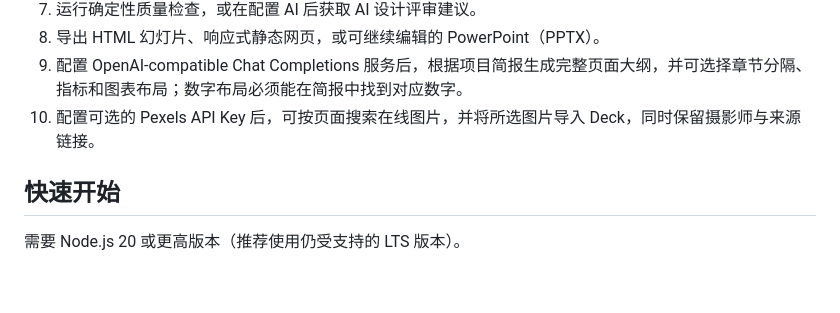
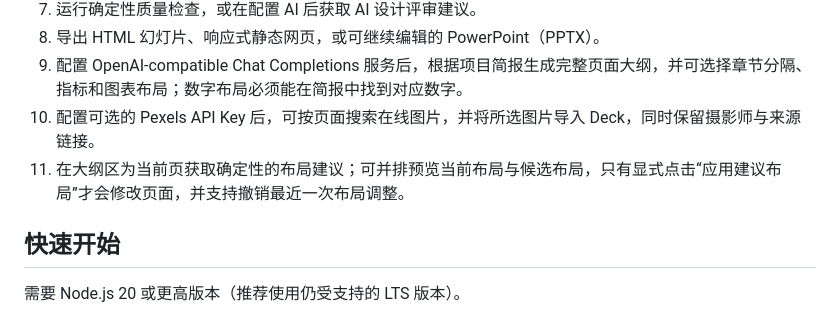
Before and after one commit to Arron-Lee-HUST/design-applications-of, a Markdown page: README.md, the part around the change. Rendered like a GitHub page; blank space fills up the shorter version.

Commit message:
docs: describe slide layout optimizer workflow

```diff
--- a/README.md
+++ b/README.md
@@ -14,6 +14,7 @@
 8. 导出 HTML 幻灯片、响应式静态网页，或可继续编辑的 PowerPoint（PPTX）。
 9. 配置 OpenAI-compatible Chat Completions 服务后，根据项目简报生成完整页面大纲，并可选择章节分隔、指标和图表布局；数字布局必须能在简报中找到对应数字。
 10. 配置可选的 Pexels API Key 后，可按页面搜索在线图片，并将所选图片导入 Deck，同时保留摄影师与来源链接。
+11. 在大纲区为当前页获取确定性的布局建议；可并排预览当前布局与候选布局，只有显式点击“应用建议布局”才会修改页面，并支持撤销最近一次布局调整。
 
 ## 快速开始
 
```
